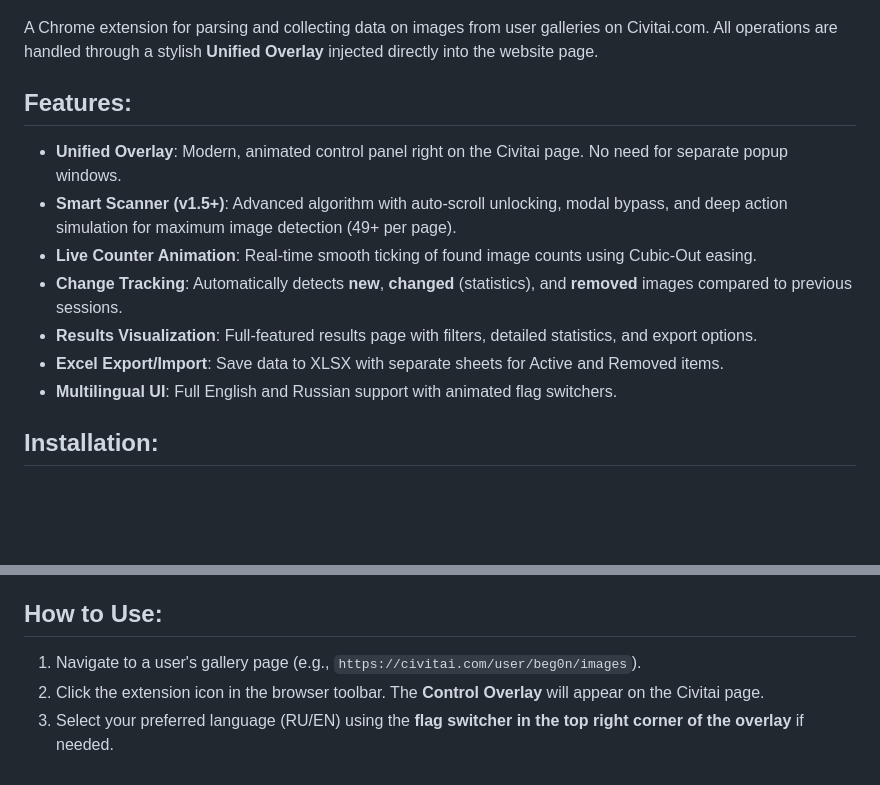
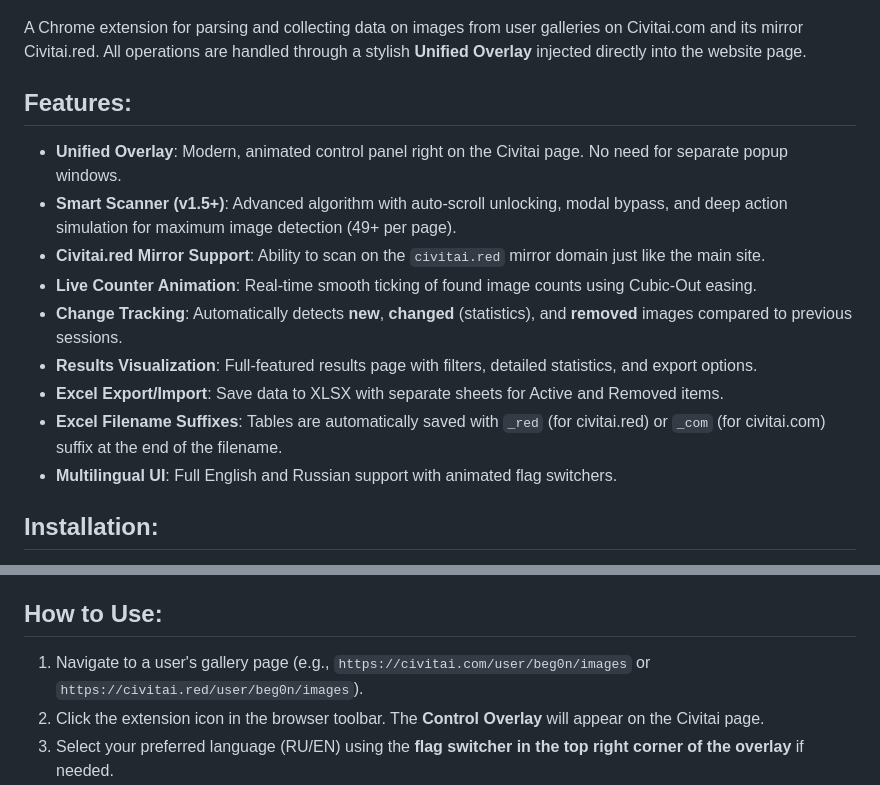
Before and after one commit to begon123/CivitaiGalleryParser, a Markdown page: README.en.md, 2 parts joined by grey strips. GitHub-like rendering; blank space fills up the shorter version.

```diff
--- a/README.en.md
+++ b/README.en.md
@@ -4,16 +4,18 @@
 
 ![Extension Interface (Unified Overlay)](Screenshots/OverlayScreen.png)
 
-A Chrome extension for parsing and collecting data on images from user galleries on Civitai.com. All operations are handled through a stylish **Unified Overlay** injected directly into the website page.
+A Chrome extension for parsing and collecting data on images from user galleries on Civitai.com and its mirror Civitai.red. All operations are handled through a stylish **Unified Overlay** injected directly into the website page.
 
 ## Features:
 
 - **Unified Overlay**: Modern, animated control panel right on the Civitai page. No need for separate popup windows.
 - **Smart Scanner (v1.5+)**: Advanced algorithm with auto-scroll unlocking, modal bypass, and deep action simulation for maximum image detection (49+ per page).
+- **Civitai.red Mirror Support**: Ability to scan on the `civitai.red` mirror domain just like the main site.
 - **Live Counter Animation**: Real-time smooth ticking of found image counts using Cubic-Out easing.
 - **Change Tracking**: Automatically detects **new**, **changed** (statistics), and **removed** images compared to previous sessions.
 - **Results Visualization**: Full-featured results page with filters, detailed statistics, and export options.
 - **Excel Export/Import**: Save data to XLSX with separate sheets for Active and Removed items.
+- **Excel Filename Suffixes**: Tables are automatically saved with `_red` (for civitai.red) or `_com` (for civitai.com) suffix at the end of the filename.
 - **Multilingual UI**: Full English and Russian support with animated flag switchers.
 
 ## Installation:
@@ -27,7 +29,7 @@ A Chrome extension for parsing and collecting data on images from user galleries
 
 ## How to Use:
 
-1.  Navigate to a user's gallery page (e.g., `https://civitai.com/user/beg0n/images`).
+1.  Navigate to a user's gallery page (e.g., `https://civitai.com/user/beg0n/images` or `https://civitai.red/user/beg0n/images`).
 2.  Click the extension icon in the browser toolbar. The **Control Overlay** will appear on the Civitai page.
 3.  Select your preferred language (RU/EN) using the **flag switcher in the top right corner of the overlay** if needed.
 4.  Set the number of scrolling pages and click the **"SCAN"** button. To abort at any time, click the **"STOP"** button — data from the current session will be discarded.
```
Also changed, not shown: README.md (+4 -2 lines).
